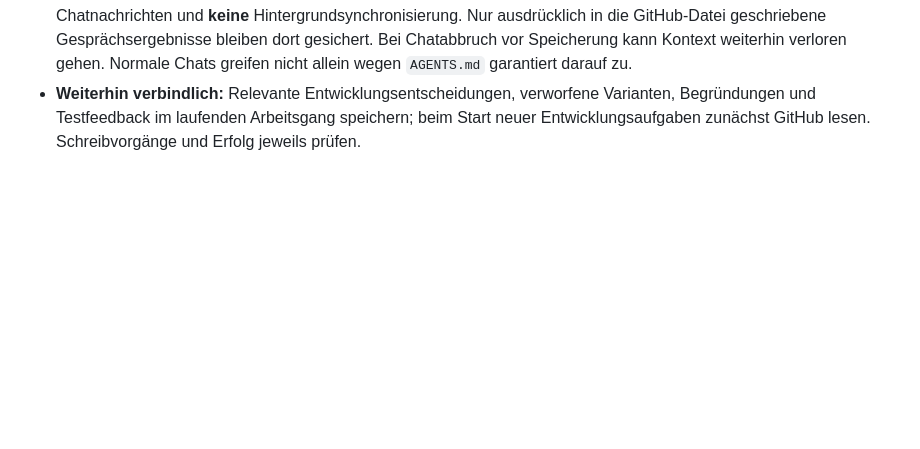
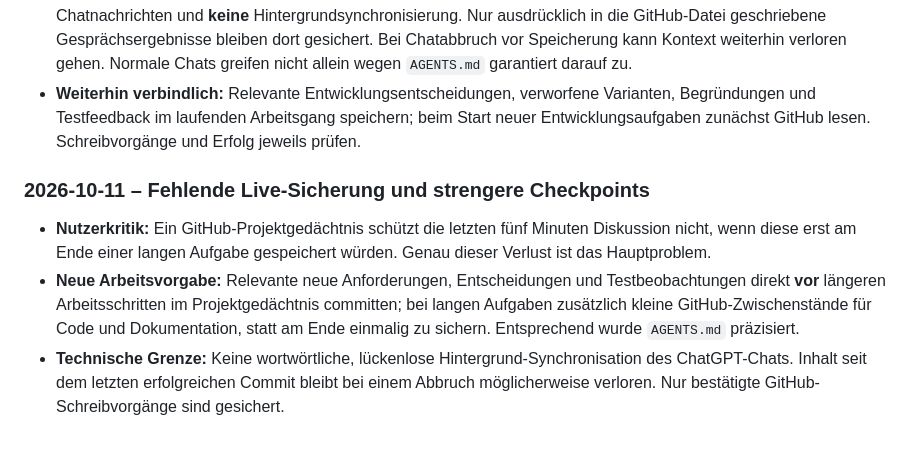
Before and after one commit to chrisblind1996-star/Elementbruch, a Markdown page: PROJEKTGEDAECHTNIS.md, the part around the change. Drawn GitHub-style; blank space fills up the shorter version.

Commit message:
Nutzerfeedback zum Chatverlust und frühzeitige Checkpoints festhalten

```diff
--- a/PROJEKTGEDAECHTNIS.md
+++ b/PROJEKTGEDAECHTNIS.md
@@ -87,3 +87,8 @@ Bei jeder künftigen Arbeit an Elementbruch:
 - **Zusätzlich vorhanden:** Projektanweisung für den ChatGPT-Projektkontext, zuerst GitHub und das Projektgedächtnis zu prüfen; beim vorliegenden Statuscheck wurde diese Anweisung erfolgreich angewendet.
 - **Wichtige Klarstellung an den Nutzer:** Dies ist **keine** automatische, lückenlose Archivierung sämtlicher Chatnachrichten und **keine** Hintergrundsynchronisierung. Nur ausdrücklich in die GitHub-Datei geschriebene Gesprächsergebnisse bleiben dort gesichert. Bei Chatabbruch vor Speicherung kann Kontext weiterhin verloren gehen. Normale Chats greifen nicht allein wegen `AGENTS.md` garantiert darauf zu.
 - **Weiterhin verbindlich:** Relevante Entwicklungsentscheidungen, verworfene Varianten, Begründungen und Testfeedback im laufenden Arbeitsgang speichern; beim Start neuer Entwicklungsaufgaben zunächst GitHub lesen. Schreibvorgänge und Erfolg jeweils prüfen.
+
+### 2026-10-11 – Fehlende Live-Sicherung und strengere Checkpoints
+- **Nutzerkritik:** Ein GitHub-Projektgedächtnis schützt die letzten fünf Minuten Diskussion nicht, wenn diese erst am Ende einer langen Aufgabe gespeichert würden. Genau dieser Verlust ist das Hauptproblem.
+- **Neue Arbeitsvorgabe:** Relevante neue Anforderungen, Entscheidungen und Testbeobachtungen direkt **vor** längeren Arbeitsschritten im Projektgedächtnis committen; bei langen Aufgaben zusätzlich kleine GitHub-Zwischenstände für Code und Dokumentation, statt am Ende einmalig zu sichern. Entsprechend wurde `AGENTS.md` präzisiert.
+- **Technische Grenze:** Keine wortwörtliche, lückenlose Hintergrund-Synchronisation des ChatGPT-Chats. Inhalt seit dem letzten erfolgreichen Commit bleibt bei einem Abbruch möglicherweise verloren. Nur bestätigte GitHub-Schreibvorgänge sind gesichert.
```
